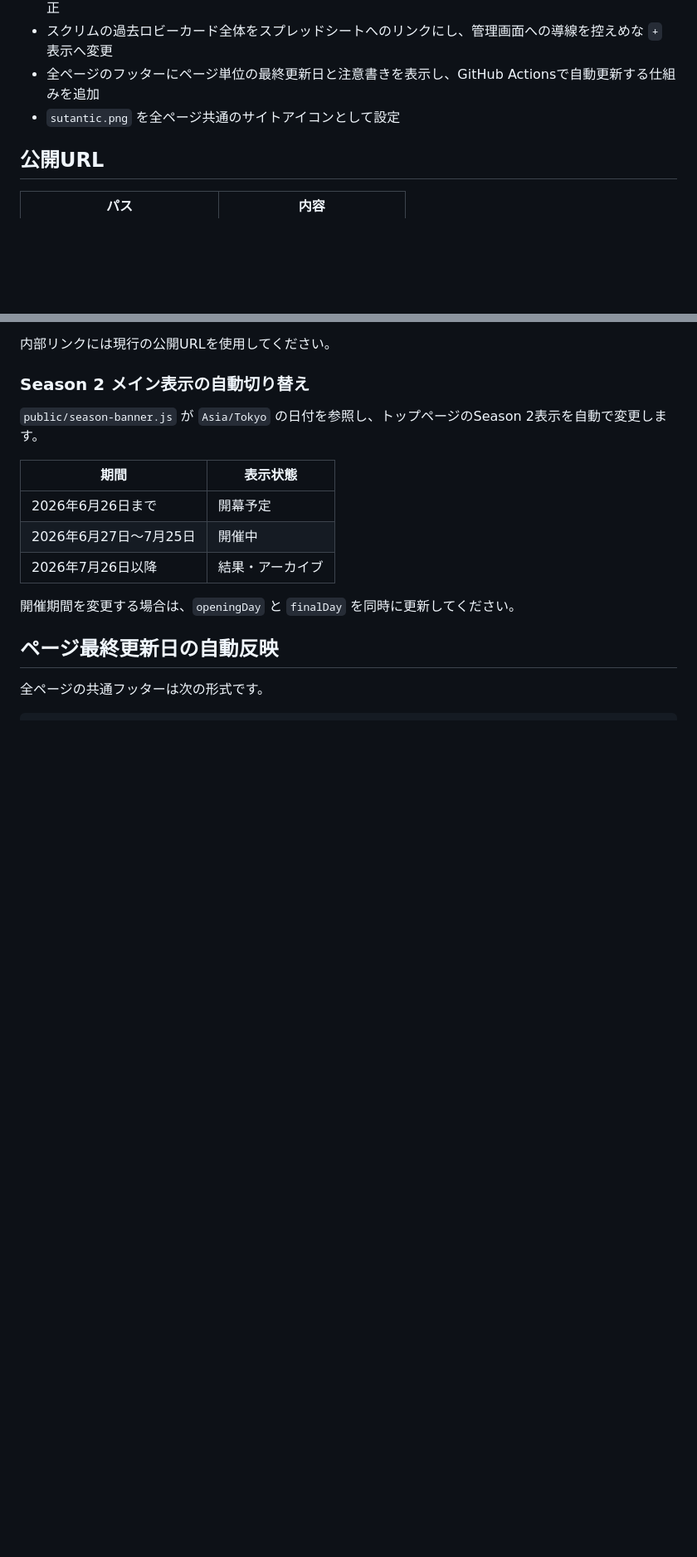
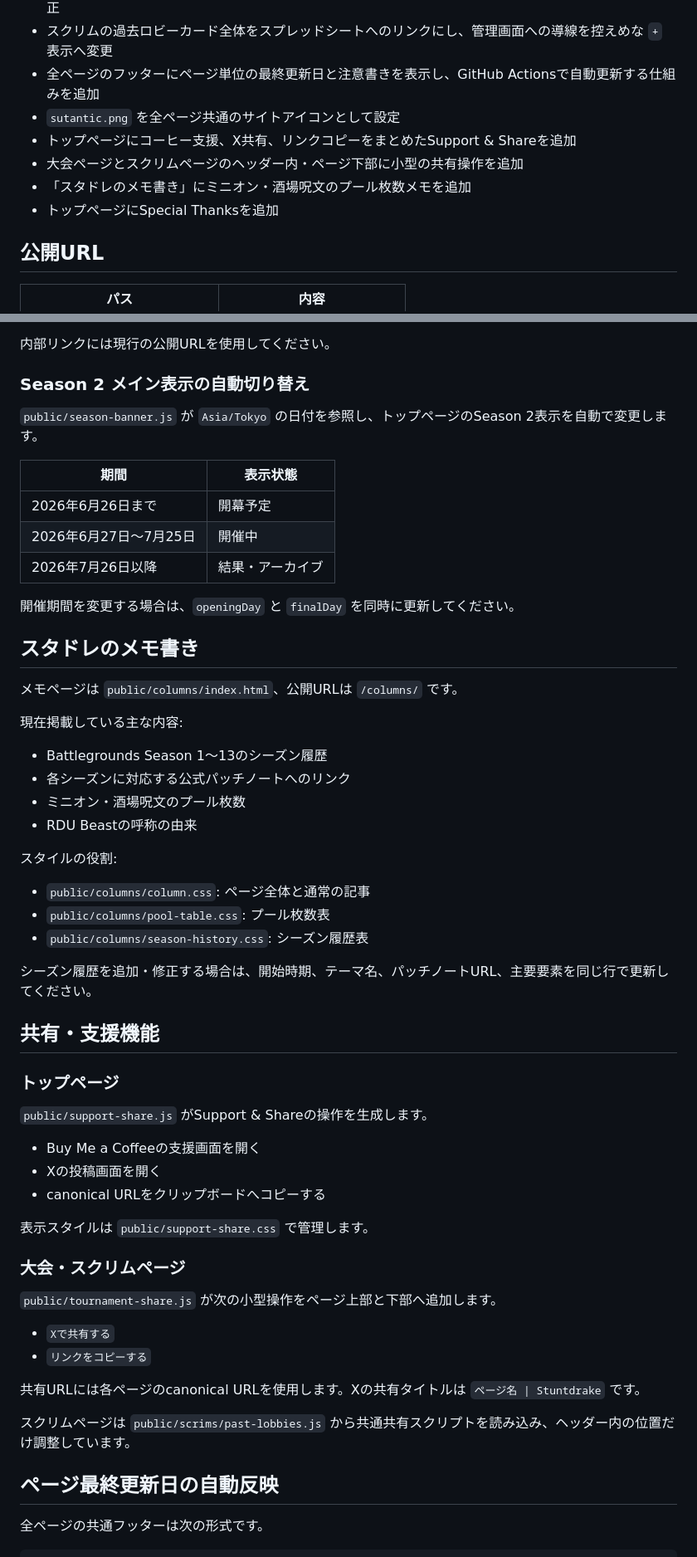
Before and after one commit to sakienter/sqlhub, a Markdown page: README.md, 2 parts joined by grey strips. Shown at 83% size. GitHub-like rendering; blank space fills up the shorter version.

Commit message:
Update README with memo and sharing features

```diff
--- a/README.md
+++ b/README.md
@@ -18,6 +27,10 @@ S級リーグの試合結果・ポイント状況、過去大会のアーカイ
 - スクリムの過去ロビーカード全体をスプレッドシートへのリンクにし、管理画面への導線を控えめな `+` 表示へ変更
 - 全ページのフッターにページ単位の最終更新日と注意書きを表示し、GitHub Actionsで自動更新する仕組みを追加
 - `sutantic.png` を全ページ共通のサイトアイコンとして設定
+- トップページにコーヒー支援、X共有、リンクコピーをまとめたSupport & Shareを追加
+- 大会ページとスクリムページのヘッダー内・ページ下部に小型の共有操作を追加
+- 「スタドレのメモ書き」にミニオン・酒場呪文のプール枚数メモを追加
+- トップページにSpecial Thanksを追加
 
 ## 公開URL
 
@@ -241,6 +268,48 @@ Season 2 はリポジトリ内の静的JSONで管理します。
 
 開催期間を変更する場合は、`openingDay` と `finalDay` を同時に更新してください。
 
+## スタドレのメモ書き
+
+メモページは `public/columns/index.html`、公開URLは `/columns/` です。
+
+現在掲載している主な内容:
+
+- Battlegrounds Season 1〜13のシーズン履歴
+- 各シーズンに対応する公式パッチノートへのリンク
+- ミニオン・酒場呪文のプール枚数
+- RDU Beastの呼称の由来
+
+スタイルの役割:
+
+- `public/columns/column.css`: ページ全体と通常の記事
+- `public/columns/pool-table.css`: プール枚数表
+- `public/columns/season-history.css`: シーズン履歴表
+
+シーズン履歴を追加・修正する場合は、開始時期、テーマ名、パッチノートURL、主要要素を同じ行で更新してください。
+
+## 共有・支援機能
+
+### トップページ
+
+`public/support-share.js` がSupport & Shareの操作を生成します。
+
+- Buy Me a Coffeeの支援画面を開く
+- Xの投稿画面を開く
+- canonical URLをクリップボードへコピーする
+
+表示スタイルは `public/support-share.css` で管理します。
+
+### 大会・スクリムページ
+
+`public/tournament-share.js` が次の小型操作をページ上部と下部へ追加します。
+
+- `Xで共有する`
+- `リンクをコピーする`
+
+共有URLには各ページのcanonical URLを使用します。Xの共有タイトルは `ページ名 | Stuntdrake` です。
+
+スクリムページは `public/scrims/past-lobbies.js` から共通共有スクリプトを読み込み、ヘッダー内の位置だけ調整しています。
+
 ## ページ最終更新日の自動反映
 
 全ページの共通フッターは次の形式です。
```
Also changed, not shown: other parts of README.md (+31 -4 lines).
